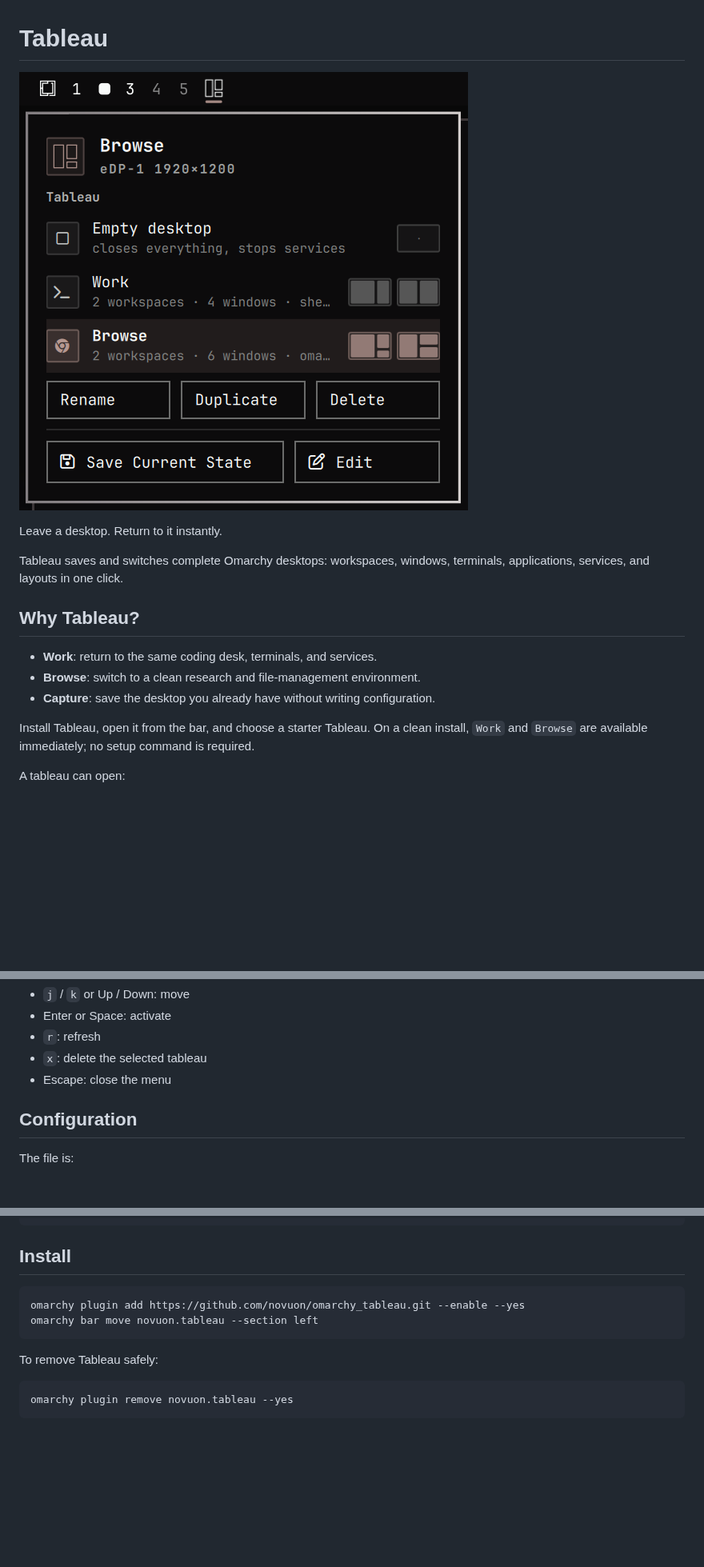
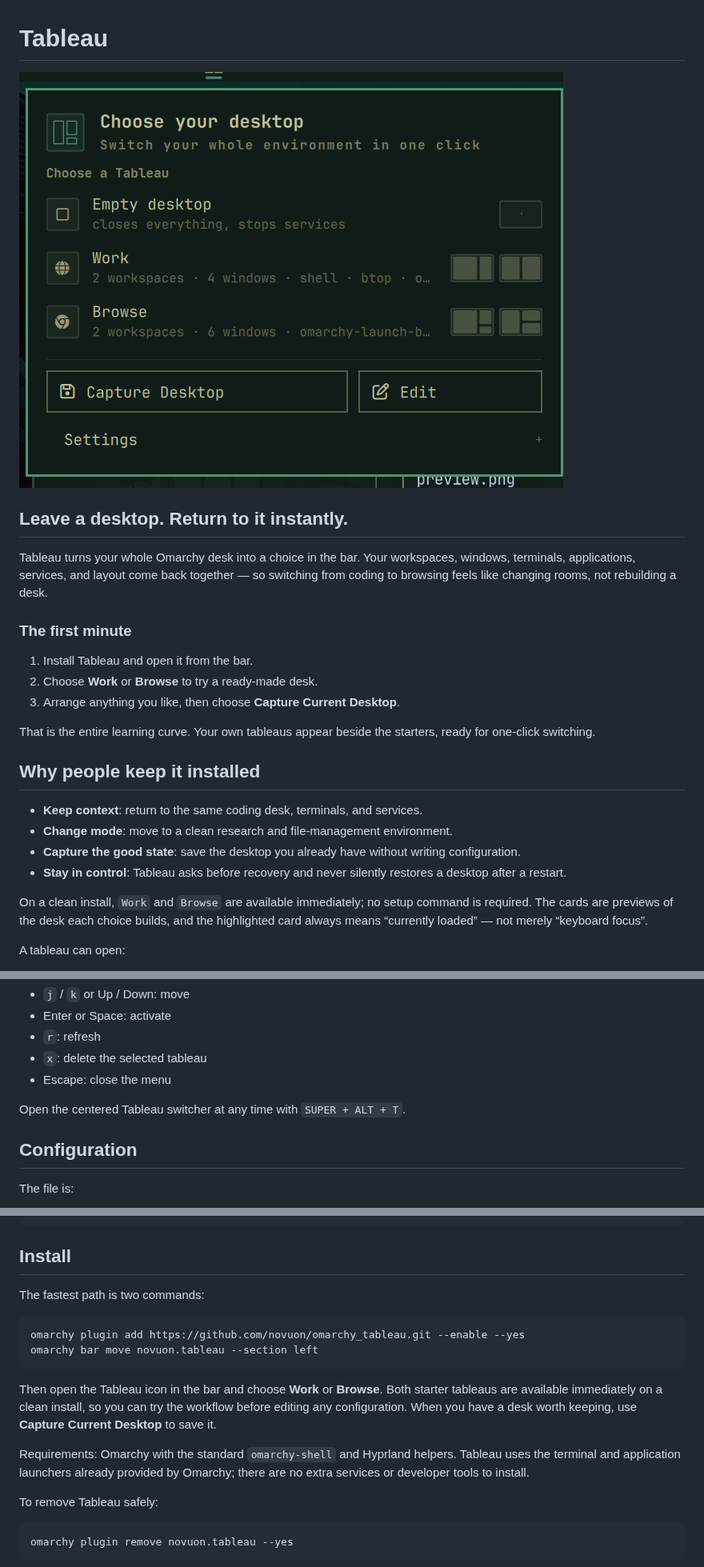
Before and after one commit to novuon/omarchy_tableau, a Markdown page: README.md, 3 parts joined by grey strips. Shown at 80% size. Drawn GitHub-style; pictures changed too: preview.png; blank space fills up the shorter version.

Commit message:
Polish Tableau onboarding and marketing preview

````diff
--- a/README.md
+++ b/README.md
@@ -2,20 +2,35 @@
 
 ![Tableau preview](preview.png)
 
-Leave a desktop. Return to it instantly.
+## Leave a desktop. Return to it instantly.
 
-Tableau saves and switches complete Omarchy desktops: workspaces, windows,
-terminals, applications, services, and layouts in one click.
+Tableau turns your whole Omarchy desk into a choice in the bar. Your workspaces,
+windows, terminals, applications, services, and layout come back together — so
+switching from coding to browsing feels like changing rooms, not rebuilding a
+desk.
 
-## Why Tableau?
+### The first minute
 
-- **Work**: return to the same coding desk, terminals, and services.
-- **Browse**: switch to a clean research and file-management environment.
-- **Capture**: save the desktop you already have without writing configuration.
+1. Install Tableau and open it from the bar.
+2. Choose **Work** or **Browse** to try a ready-made desk.
+3. Arrange anything you like, then choose **Capture Current Desktop**.
 
-Install Tableau, open it from the bar, and choose a starter Tableau. On a clean
-install, `Work` and `Browse` are available immediately; no setup command is
-required.
+That is the entire learning curve. Your own tableaus appear beside the starters,
+ready for one-click switching.
+
+## Why people keep it installed
+
+- **Keep context**: return to the same coding desk, terminals, and services.
+- **Change mode**: move to a clean research and file-management environment.
+- **Capture the good state**: save the desktop you already have without writing
+  configuration.
+- **Stay in control**: Tableau asks before recovery and never silently restores
+  a desktop after a restart.
+
+On a clean install, `Work` and `Browse` are available immediately; no setup
+command is required. The cards are previews of the desk each choice builds, and
+the highlighted card always means “currently loaded” — not merely “keyboard
+focus”.
 
 A tableau can open:
 
@@ -42,6 +57,8 @@ Keyboard controls:
 - `r`: refresh
 - `x`: delete the selected tableau
 - Escape: close the menu
+
+Open the centered Tableau switcher at any time with `SUPER + ALT + T`.
 
 ## Configuration
 
@@ -166,10 +183,21 @@ omarchy-tableau clear
 
 ## Install
 
+The fastest path is two commands:
+
 ```bash
 omarchy plugin add https://github.com/novuon/omarchy_tableau.git --enable --yes
 omarchy bar move novuon.tableau --section left
 ```
+
+Then open the Tableau icon in the bar and choose **Work** or **Browse**. Both
+starter tableaus are available immediately on a clean install, so you can try
+the workflow before editing any configuration. When you have a desk worth
+keeping, use **Capture Current Desktop** to save it.
+
+Requirements: Omarchy with the standard `omarchy-shell` and Hyprland helpers.
+Tableau uses the terminal and application launchers already provided by Omarchy;
+there are no extra services or developer tools to install.
 
 To remove Tableau safely:
 
````
Also changed, not shown: 6 other files.
